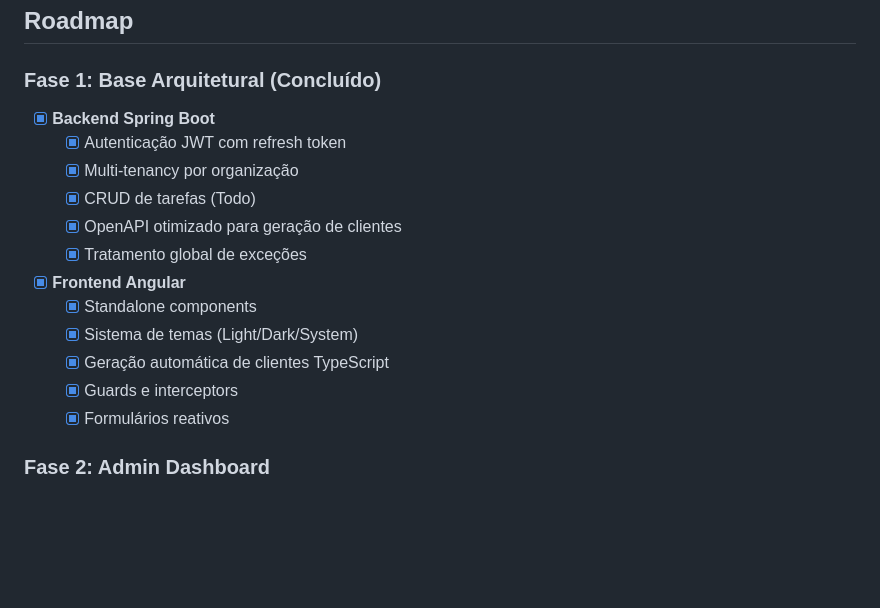
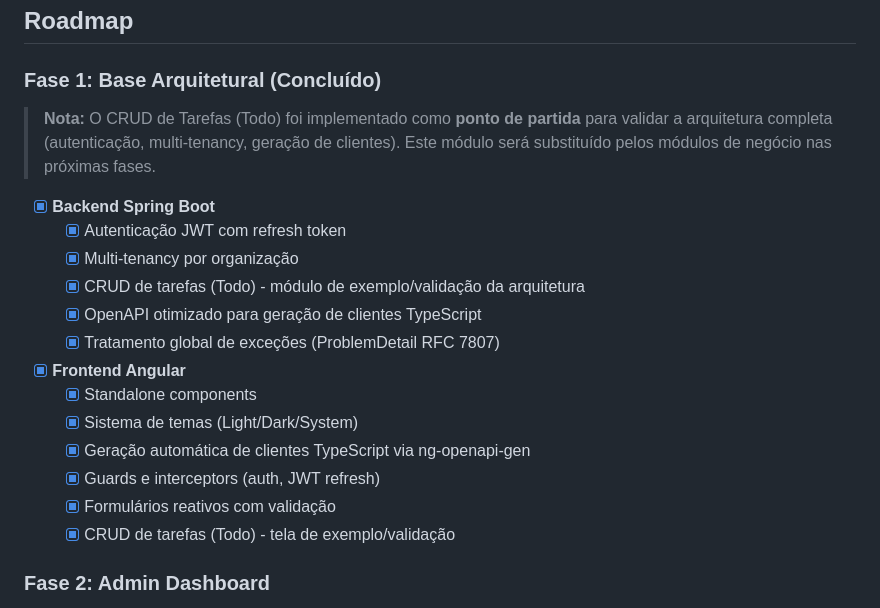
Before and after one commit to psielta/linve, a Markdown page: README.md, the part around the change. Rendered like a GitHub page; blank space fills up the shorter version.

Commit message:
docs: esclarece que CRUD Todo eh ponto de partida no roadmap

```diff
--- a/README.md
+++ b/README.md
@@ -187,19 +187,22 @@ Após o primeiro registro, você terá acesso ao sistema. Alternativamente:
 
 ### Fase 1: Base Arquitetural (Concluído)
 
+> **Nota:** O CRUD de Tarefas (Todo) foi implementado como **ponto de partida** para validar a arquitetura completa (autenticação, multi-tenancy, geração de clientes). Este módulo será substituído pelos módulos de negócio nas próximas fases.
+
 - [x] **Backend Spring Boot**
   - [x] Autenticação JWT com refresh token
   - [x] Multi-tenancy por organização
-  - [x] CRUD de tarefas (Todo)
-  - [x] OpenAPI otimizado para geração de clientes
-  - [x] Tratamento global de exceções
+  - [x] CRUD de tarefas (Todo) - módulo de exemplo/validação da arquitetura
+  - [x] OpenAPI otimizado para geração de clientes TypeScript
+  - [x] Tratamento global de exceções (ProblemDetail RFC 7807)
 
 - [x] **Frontend Angular**
   - [x] Standalone components
   - [x] Sistema de temas (Light/Dark/System)
-  - [x] Geração automática de clientes TypeScript
-  - [x] Guards e interceptors
-  - [x] Formulários reativos
+  - [x] Geração automática de clientes TypeScript via ng-openapi-gen
+  - [x] Guards e interceptors (auth, JWT refresh)
+  - [x] Formulários reativos com validação
+  - [x] CRUD de tarefas (Todo) - tela de exemplo/validação
 
 ### Fase 2: Admin Dashboard
 
```
